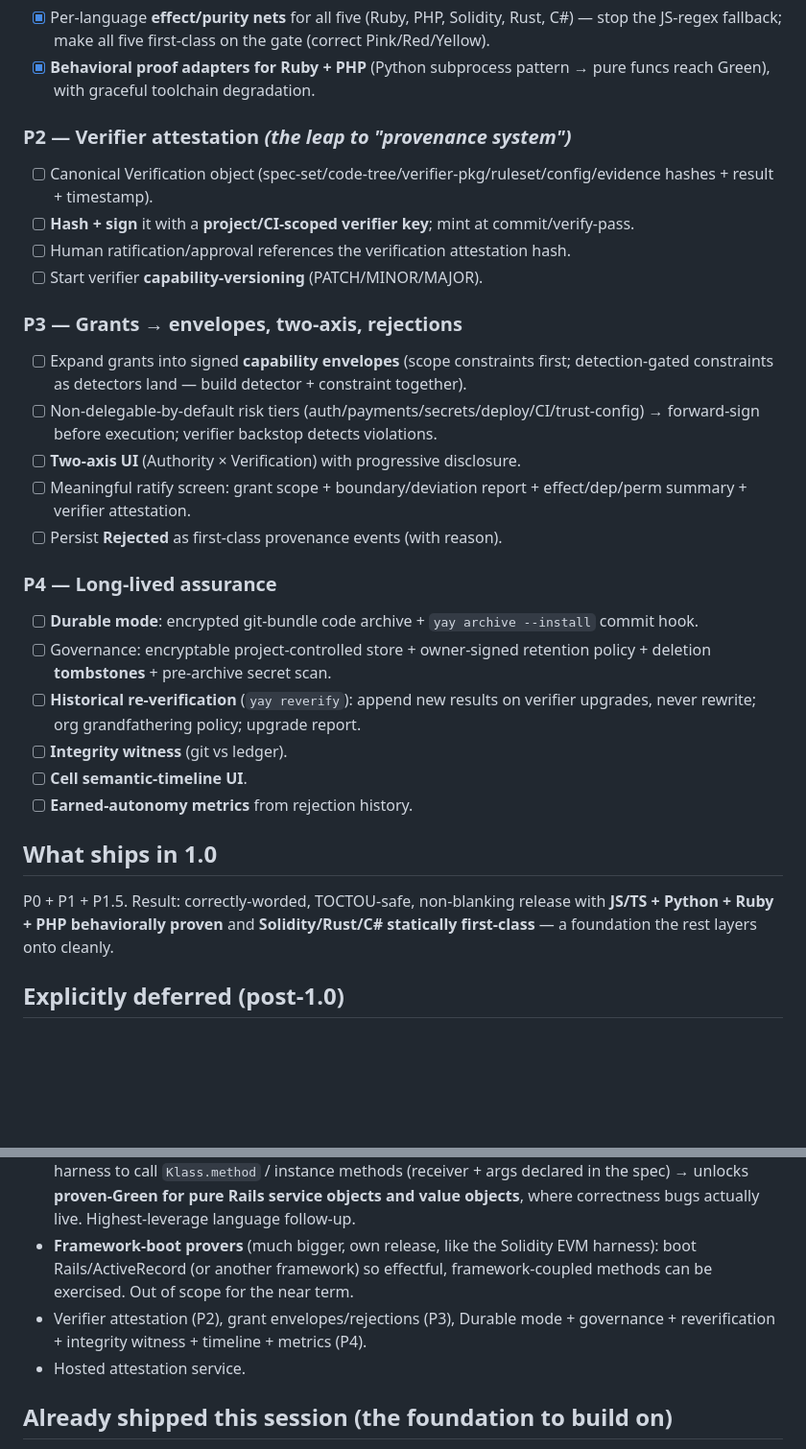
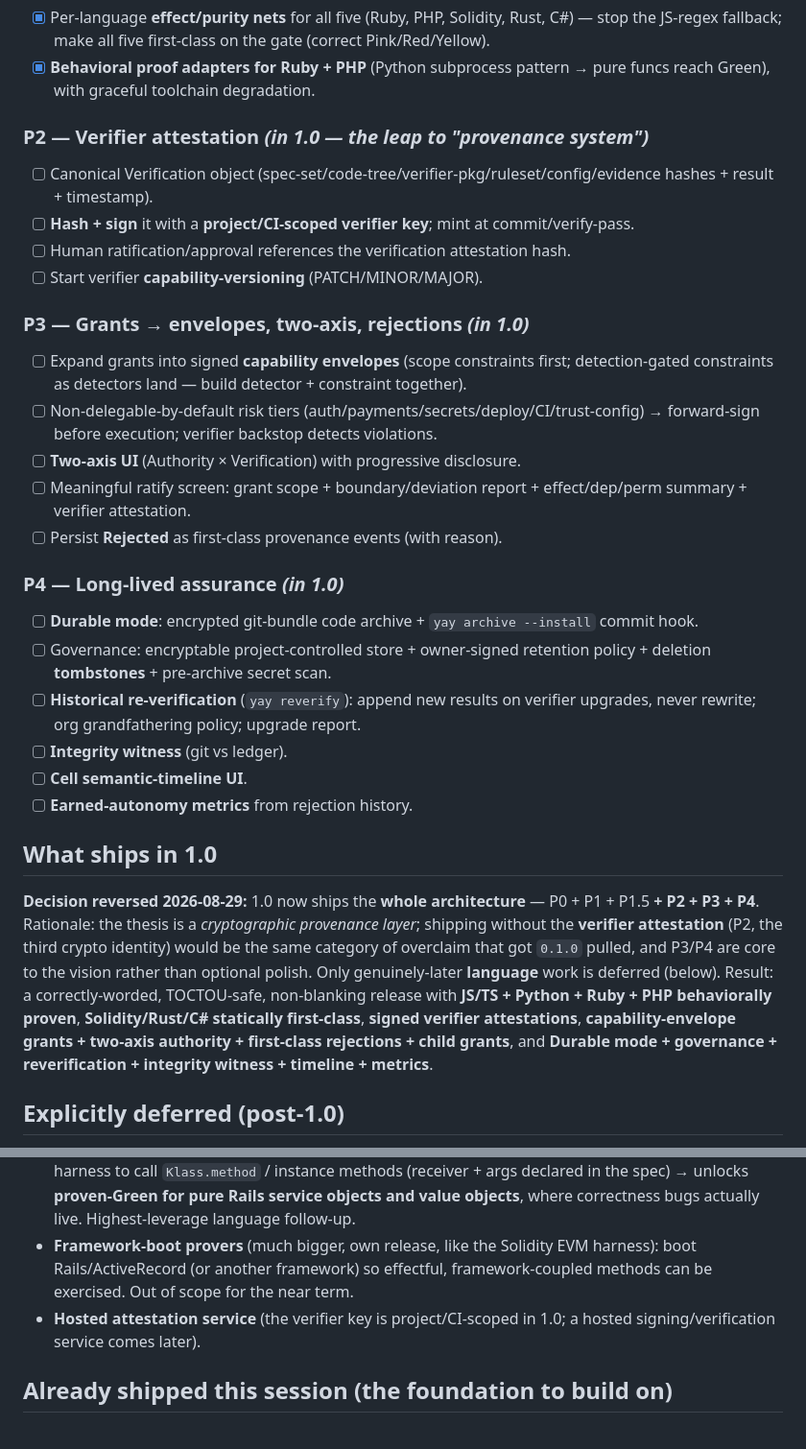
Before and after one commit to jonas-developer/yay-layer, a Markdown page: documentation/09-roadmap-and-build-plan.md, 2 parts joined by grey strips. Shown at 96% size. Drawn GitHub-style; blank space fills up the shorter version.

```diff
--- a/documentation/09-roadmap-and-build-plan.md
+++ b/documentation/09-roadmap-and-build-plan.md
@@ -26,20 +26,20 @@ The whole architecture (all three advisor papers + our decisions) is adopted; th
 - [x] Per-language **effect/purity nets** for all five (Ruby, PHP, Solidity, Rust, C#) — stop the JS-regex fallback; make all five first-class on the gate (correct Pink/Red/Yellow).
 - [x] **Behavioral proof adapters for Ruby + PHP** (Python subprocess pattern → pure funcs reach Green), with graceful toolchain degradation.
 
-### P2 — Verifier attestation *(the leap to "provenance system")*
+### P2 — Verifier attestation *(in 1.0 — the leap to "provenance system")*
 - [ ] Canonical Verification object (spec-set/code-tree/verifier-pkg/ruleset/config/evidence hashes + result + timestamp).
 - [ ] **Hash + sign** it with a **project/CI-scoped verifier key**; mint at commit/verify-pass.
 - [ ] Human ratification/approval references the verification attestation hash.
 - [ ] Start verifier **capability-versioning** (PATCH/MINOR/MAJOR).
 
-### P3 — Grants → envelopes, two-axis, rejections
+### P3 — Grants → envelopes, two-axis, rejections *(in 1.0)*
 - [ ] Expand grants into signed **capability envelopes** (scope constraints first; detection-gated constraints as detectors land — build detector + constraint together).
 - [ ] Non-delegable-by-default risk tiers (auth/payments/secrets/deploy/CI/trust-config) → forward-sign before execution; verifier backstop detects violations.
 - [ ] **Two-axis UI** (Authority × Verification) with progressive disclosure.
 - [ ] Meaningful ratify screen: grant scope + boundary/deviation report + effect/dep/perm summary + verifier attestation.
 - [ ] Persist **Rejected** as first-class provenance events (with reason).
 
-### P4 — Long-lived assurance
+### P4 — Long-lived assurance *(in 1.0)*
 - [ ] **Durable mode**: encrypted git-bundle code archive + `yay archive --install` commit hook.
 - [ ] Governance: encryptable project-controlled store + owner-signed retention policy + deletion **tombstones** + pre-archive secret scan.
 - [ ] **Historical re-verification** (`yay reverify`): append new results on verifier upgrades, never rewrite; org grandfathering policy; upgrade report.
@@ -49,15 +49,14 @@ The whole architecture (all three advisor papers + our decisions) is adopted; th
 
 ## What ships in 1.0
 
-P0 + P1 + P1.5. Result: correctly-worded, TOCTOU-safe, non-blanking release with **JS/TS + Python + Ruby + PHP behaviorally proven** and **Solidity/Rust/C# statically first-class** — a foundation the rest layers onto cleanly.
+**Decision reversed 2026-08-29:** 1.0 now ships the **whole architecture** — P0 + P1 + P1.5 **+ P2 + P3 + P4**. Rationale: the thesis is a *cryptographic provenance layer*; shipping without the **verifier attestation** (P2, the third crypto identity) would be the same category of overclaim that got `0.1.0` pulled, and P3/P4 are core to the vision rather than optional polish. Only genuinely-later **language** work is deferred (below). Result: a correctly-worded, TOCTOU-safe, non-blanking release with **JS/TS + Python + Ruby + PHP behaviorally proven**, **Solidity/Rust/C# statically first-class**, **signed verifier attestations**, **capability-envelope grants + two-axis authority + first-class rejections + child grants**, and **Durable mode + governance + reverification + integrity witness + timeline + metrics**.
 
 ## Explicitly deferred (post-1.0)
 
 - C# → Rust → Solidity **behavioral** proof (each a capability bump; Solidity is its own EVM-harness release).
 - **Class/instance-method proving** for the subprocess provers (Ruby/PHP, later others): today they resolve only **top-level/module functions**, so pure *class-based* code skips to Yellow. Extend the harness to call `Klass.method` / instance methods (receiver + args declared in the spec) → unlocks **proven-Green for pure Rails service objects and value objects**, where correctness bugs actually live. Highest-leverage language follow-up.
 - **Framework-boot provers** (much bigger, own release, like the Solidity EVM harness): boot Rails/ActiveRecord (or another framework) so effectful, framework-coupled methods can be exercised. Out of scope for the near term.
-- Verifier attestation (P2), grant envelopes/rejections (P3), Durable mode + governance + reverification + integrity witness + timeline + metrics (P4).
-- Hosted attestation service.
+- **Hosted attestation service** (the verifier key is project/CI-scoped in 1.0; a hosted signing/verification service comes later).
 
 ## Already shipped this session (the foundation to build on)
 
```
Also changed, not shown: documentation/10-decision-log.md (+3 -2 lines).
